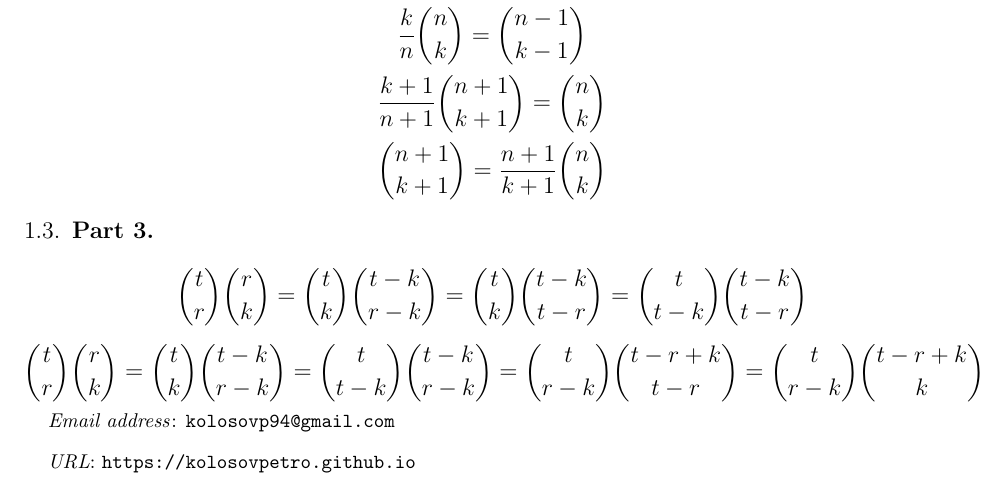
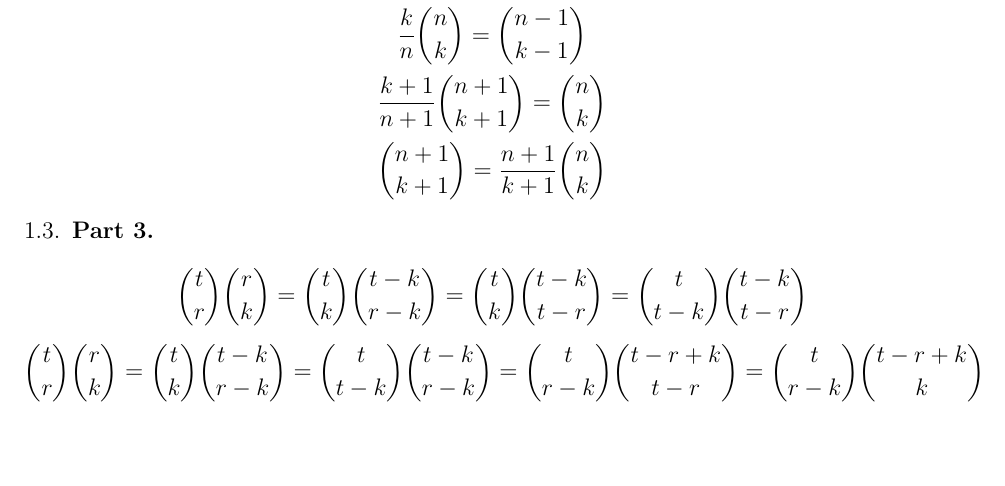
Before and after one commit to kolosovpetro/PolynomialIdentitiesInvolvingCentralFactorialNumbers, a LaTeX paper (src/binomial-indentities/binomial-identities-main.tex): part of page 2 of 2, cut so that both start at the same text, the shorter picture padded with empty space. Compiled offline with pdfLaTeX.

```diff
--- a/src/binomial-indentities/binomial-identities-main.tex
+++ b/src/binomial-indentities/binomial-identities-main.tex
@@ -52,14 +52,12 @@
 \title[Binomial identities]
 {Binomial identities}
 \author[Petro Kolosov]{Petro Kolosov}
-\email{kolosovp94@gmail.com}
 \keywords{
     Polynomials,
     Polynomial identities,
     Faulhaber's formula,
     Cental Factorial Numbers
 }
-\urladdr{https://kolosovpetro.github.io}
 \subjclass[2010]{26E70, 05A30}
 \date{\today}
 \hypersetup{
```
Also changed, not shown: out/binomial-identities-main.pdf.
